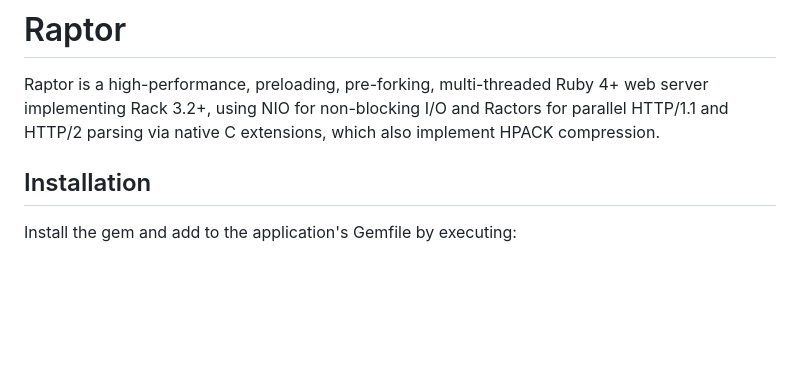
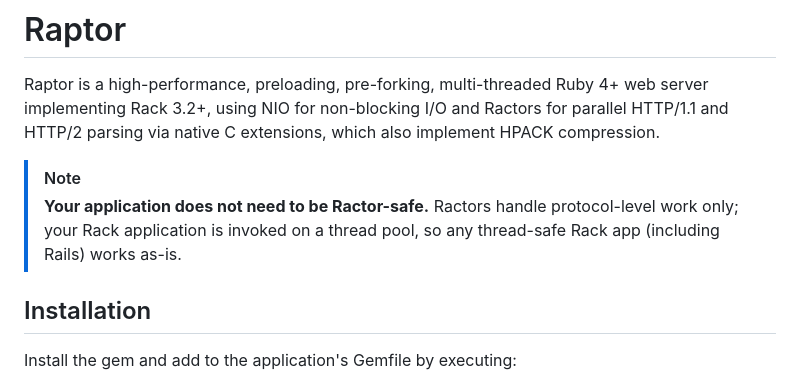
Before and after one commit to joshuay03/raptor, a Markdown page: README.md, the part around the change. GitHub-like rendering; blank space fills up the shorter version.

Commit message:
Clarify in README that user applications don't need to be Ractor-safe

```diff
--- a/README.md
+++ b/README.md
@@ -3,6 +3,10 @@
 Raptor is a high-performance, preloading, pre-forking, multi-threaded Ruby 4+ web server implementing Rack 3.2+, using
 NIO for non-blocking I/O and Ractors for parallel HTTP/1.1 and HTTP/2 parsing via native C extensions, which also
 implement HPACK compression.
+
+> [!NOTE]
+> **Your application does not need to be Ractor-safe.** Ractors handle protocol-level work only; your Rack application
+> is invoked on a thread pool, so any thread-safe Rack app (including Rails) works as-is.
 
 ## Installation
 
```
